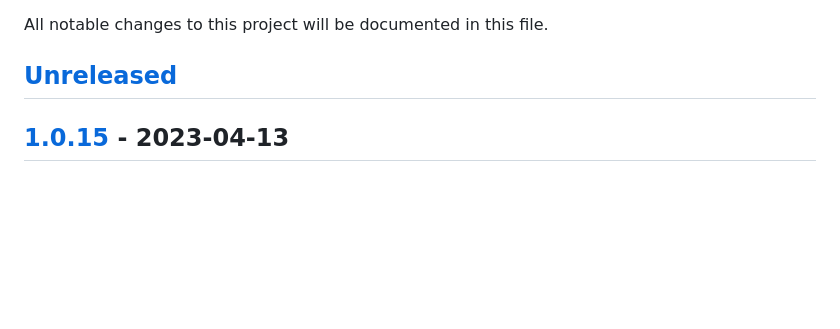
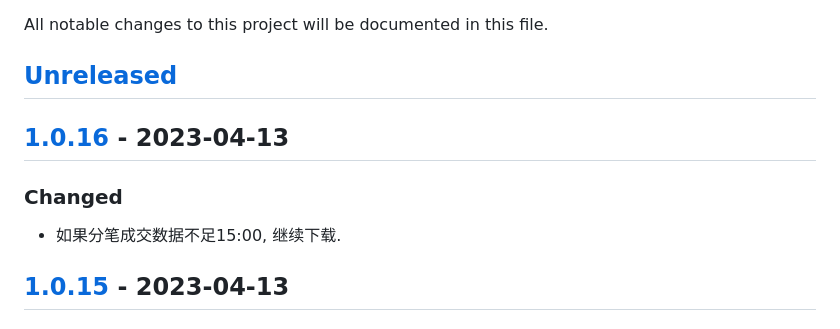
Before and after one commit to quant1x/data, a Markdown page: CHANGELOG.md, the part around the change printed below. Drawn GitHub-style; blank space fills up the shorter version.

Commit message:
update changelog

```diff
--- a/CHANGELOG.md
+++ b/CHANGELOG.md
@@ -2,6 +2,10 @@
 All notable changes to this project will be documented in this file.
 
 ## [Unreleased]
+
+## [1.0.16] - 2023-04-13
+### Changed
+- 如果分笔成交数据不足15:00, 继续下载.
 
 ## [1.0.15] - 2023-04-13
 ### Changed
```
Also changed, not shown: other parts of CHANGELOG.md (+2 -1 lines).
